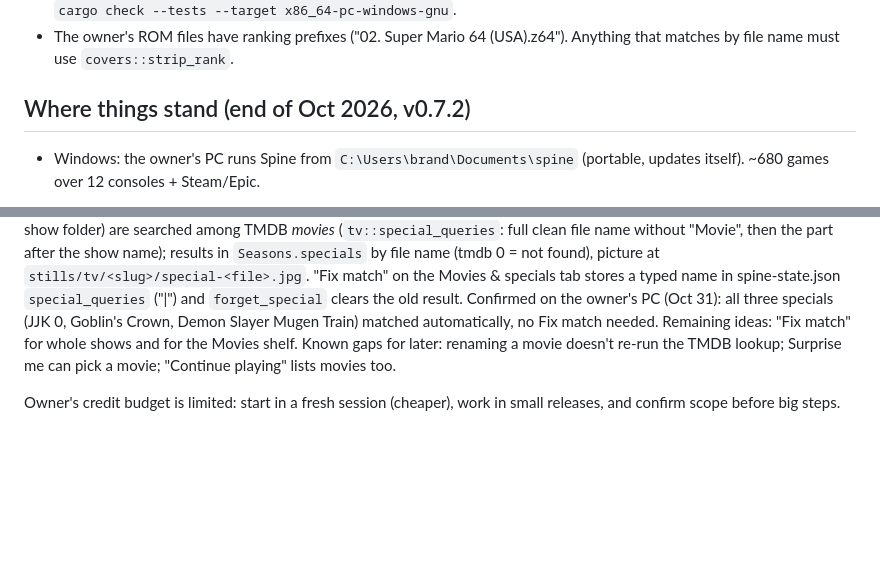
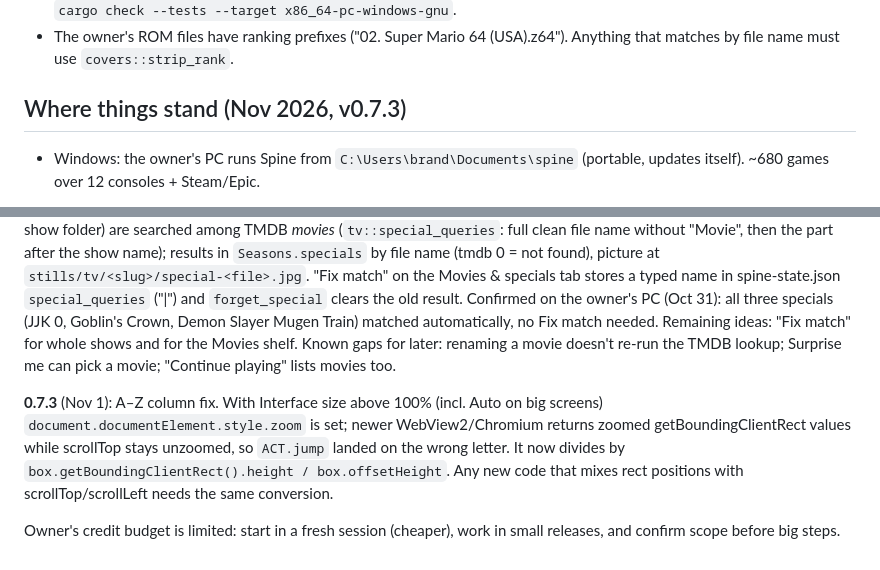
Before and after one commit to paperwolf2350-lab/Spine, a Markdown page: HANDOFF.md, 2 parts joined by grey strips. Rendered like a GitHub page; blank space fills up the shorter version.

Commit message:
Handoff: zoom and the A-Z jump
Co-Authored-By: Claude Opus 5.5 <noreply@anthropic.com>
Claude-Session: https://claude.ai/code/session_01K5e1cDoCXJHGdVyt8JBh5U

```diff
--- a/HANDOFF.md
+++ b/HANDOFF.md
@@ -68,7 +68,7 @@ Gotchas learned the hard way:
 - The owner's ROM files have ranking prefixes ("02. Super Mario 64 (USA).z64").
   Anything that matches by file name must use `covers::strip_rank`.
 
-## Where things stand (end of Oct 2026, v0.7.2)
+## Where things stand (Nov 2026, v0.7.3)
 
 - Windows: the owner's PC runs Spine from `C:\Users\brand\Documents\spine`
   (portable, updates itself). ~680 games over 12 consoles + Steam/Epic.
@@ -211,5 +211,12 @@ Remaining ideas: "Fix match" for whole shows and for the Movies shelf.
 Known gaps for later: renaming a movie doesn't re-run the TMDB lookup; Surprise me
 can pick a movie; "Continue playing" lists movies too.
 
+**0.7.3** (Nov 1): A–Z column fix. With Interface size above 100% (incl. Auto on
+big screens) `document.documentElement.style.zoom` is set; newer WebView2/Chromium
+returns zoomed getBoundingClientRect values while scrollTop stays unzoomed, so
+`ACT.jump` landed on the wrong letter. It now divides by
+`box.getBoundingClientRect().height / box.offsetHeight`. Any new code that mixes
+rect positions with scrollTop/scrollLeft needs the same conversion.
+
 Owner's credit budget is limited: start in a fresh session (cheaper), work in
 small releases, and confirm scope before big steps.
```
